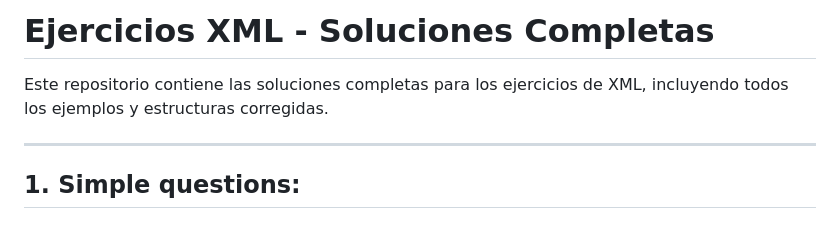
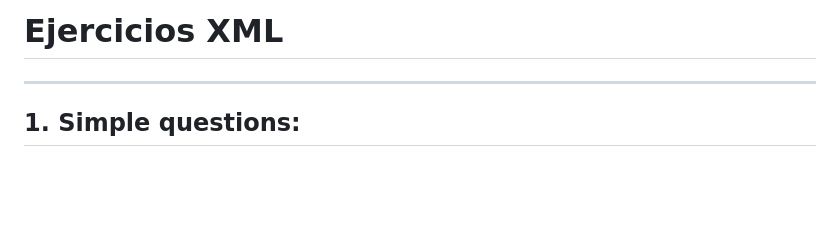
Before and after one commit to MarioCF05/LLMM-ASIR, a Markdown page: TemaXML/README.md, the part around one of its changes. Drawn GitHub-style; blank space fills up the shorter version.

```diff
--- a/TemaXML/README.md
+++ b/TemaXML/README.md
@@ -1,7 +1,4 @@
-# Ejercicios XML - Soluciones Completas
-
-Este repositorio contiene las soluciones completas para los ejercicios de XML, incluyendo todos los ejemplos y estructuras corregidas.
-
+# Ejercicios XML
 ---
 
 ## 1. Simple questions:
```
Also changed, not shown: other parts of TemaXML/README.md (+6 -2 lines).
